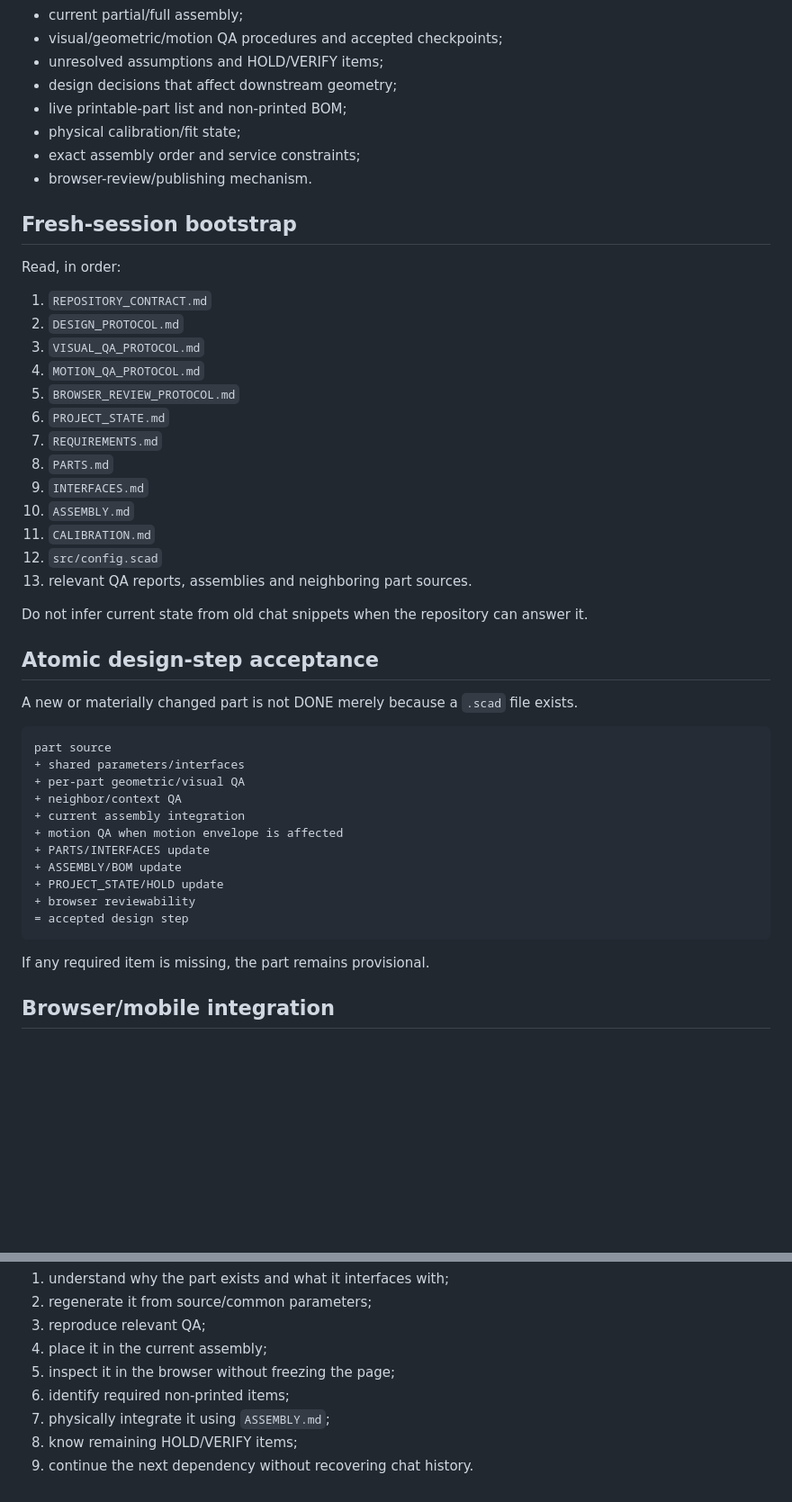
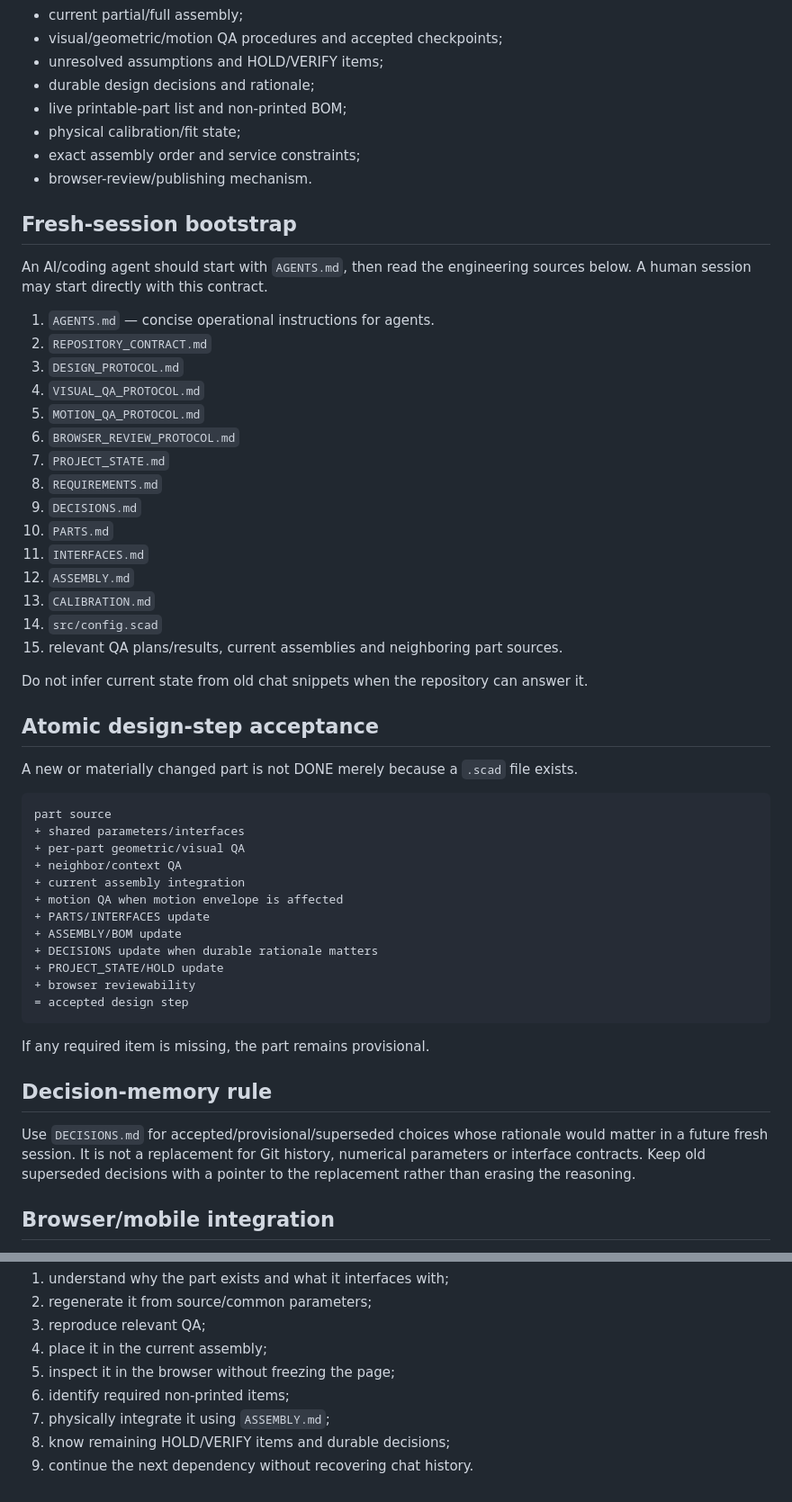
Before and after one commit to NikolaSl/ai-openscad-template, a Markdown page: REPOSITORY_CONTRACT.md, 2 parts joined by grey strips. Shown at 90% size. Drawn GitHub-style; blank space fills up the shorter version.

Commit message:
Include agent bootstrap and decision log in repository contract

````diff
--- a/REPOSITORY_CONTRACT.md
+++ b/REPOSITORY_CONTRACT.md
@@ -17,7 +17,7 @@ The repository must preserve, as applicable:
 - current partial/full assembly;
 - visual/geometric/motion QA procedures and accepted checkpoints;
 - unresolved assumptions and HOLD/VERIFY items;
-- design decisions that affect downstream geometry;
+- durable design decisions and rationale;
 - live printable-part list and non-printed BOM;
 - physical calibration/fit state;
 - exact assembly order and service constraints;
@@ -25,21 +25,23 @@ The repository must preserve, as applicable:
 
 ## Fresh-session bootstrap
 
-Read, in order:
+An AI/coding agent should start with `AGENTS.md`, then read the engineering sources below. A human session may start directly with this contract.
 
-1. `REPOSITORY_CONTRACT.md`
-2. `DESIGN_PROTOCOL.md`
-3. `VISUAL_QA_PROTOCOL.md`
-4. `MOTION_QA_PROTOCOL.md`
-5. `BROWSER_REVIEW_PROTOCOL.md`
-6. `PROJECT_STATE.md`
-7. `REQUIREMENTS.md`
-8. `PARTS.md`
-9. `INTERFACES.md`
-10. `ASSEMBLY.md`
-11. `CALIBRATION.md`
-12. `src/config.scad`
-13. relevant QA reports, assemblies and neighboring part sources.
+1. `AGENTS.md` — concise operational instructions for agents.
+2. `REPOSITORY_CONTRACT.md`
+3. `DESIGN_PROTOCOL.md`
+4. `VISUAL_QA_PROTOCOL.md`
+5. `MOTION_QA_PROTOCOL.md`
+6. `BROWSER_REVIEW_PROTOCOL.md`
+7. `PROJECT_STATE.md`
+8. `REQUIREMENTS.md`
+9. `DECISIONS.md`
+10. `PARTS.md`
+11. `INTERFACES.md`
+12. `ASSEMBLY.md`
+13. `CALIBRATION.md`
+14. `src/config.scad`
+15. relevant QA plans/results, current assemblies and neighboring part sources.
 
 Do not infer current state from old chat snippets when the repository can answer it.
 
@@ -56,12 +58,17 @@ part source
 + motion QA when motion envelope is affected
 + PARTS/INTERFACES update
 + ASSEMBLY/BOM update
++ DECISIONS update when durable rationale matters
 + PROJECT_STATE/HOLD update
 + browser reviewability
 = accepted design step
 ```
 
 If any required item is missing, the part remains provisional.
+
+## Decision-memory rule
+
+Use `DECISIONS.md` for accepted/provisional/superseded choices whose rationale would matter in a future fresh session. It is not a replacement for Git history, numerical parameters or interface contracts. Keep old superseded decisions with a pointer to the replacement rather than erasing the reasoning.
 
 ## Browser/mobile integration
 
@@ -104,5 +111,5 @@ A mechanical design step is complete only when another session can:
 5. inspect it in the browser without freezing the page;
 6. identify required non-printed items;
 7. physically integrate it using `ASSEMBLY.md`;
-8. know remaining HOLD/VERIFY items;
+8. know remaining HOLD/VERIFY items and durable decisions;
 9. continue the next dependency without recovering chat history.
````
